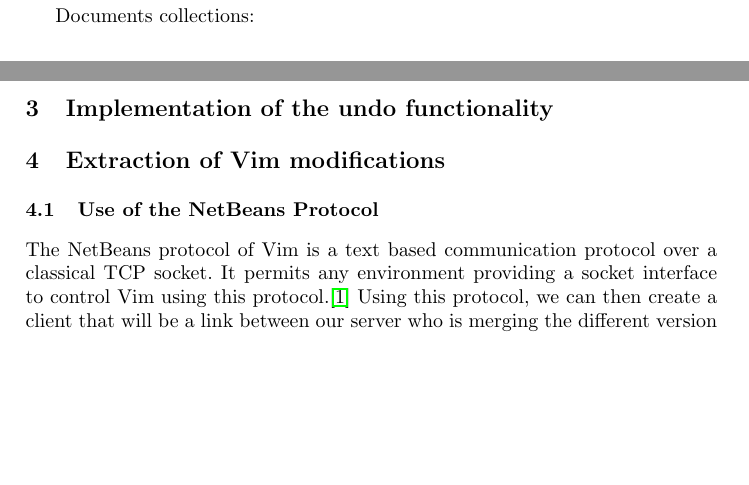
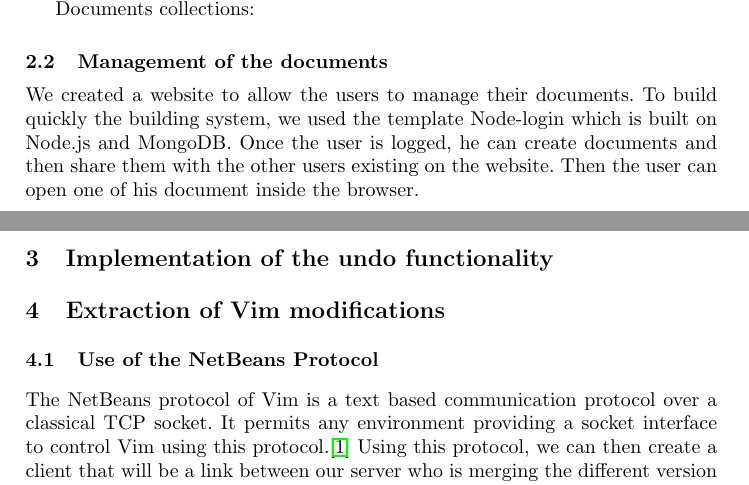
Before and after one commit to Chouffe/vichy, a LaTeX paper (report/report.tex): two parts of pages 2 and 3 of 3, joined at a grey line, cut so that both start at the same text, the shorter picture padded with empty space. Compiled offline with pdfLaTeX.

Commit message:
New subsection on the management of documents

```diff
--- a/report/report.tex
+++ b/report/report.tex
@@ -172,6 +172,14 @@ Documents collections:
 %    \label{ops_collection}
 %\end{listing}
 
+\subsection{Management of the documents}
+
+We created a website to allow the users to manage their documents.
+To build quickly the building system, we used the template Node-login which is built
+on Node.js and MongoDB.
+Once the user is logged, he can create documents and then share them with the other
+users existing on the website. Then the user can open one of his document inside the browser.
+
 \section{Implementation of the undo functionality}\label{sec:Others}
 
 \section{Extraction of Vim modifications}\label{sec:Others}
```
